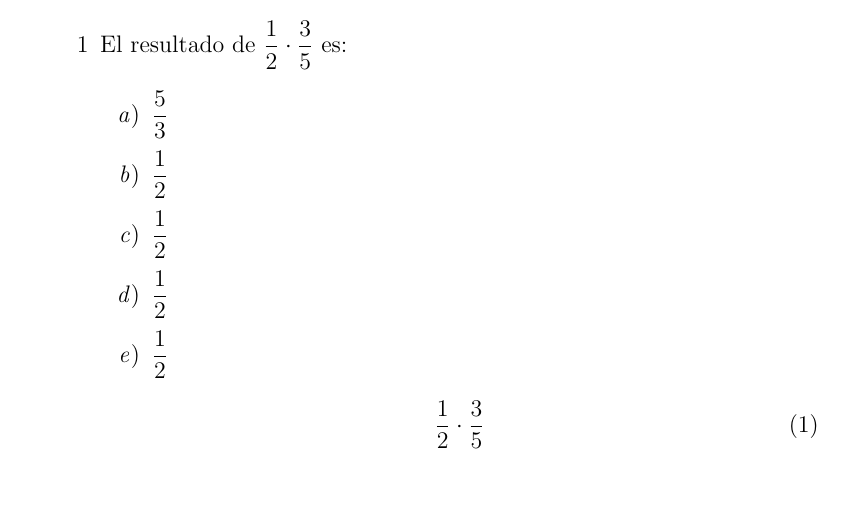
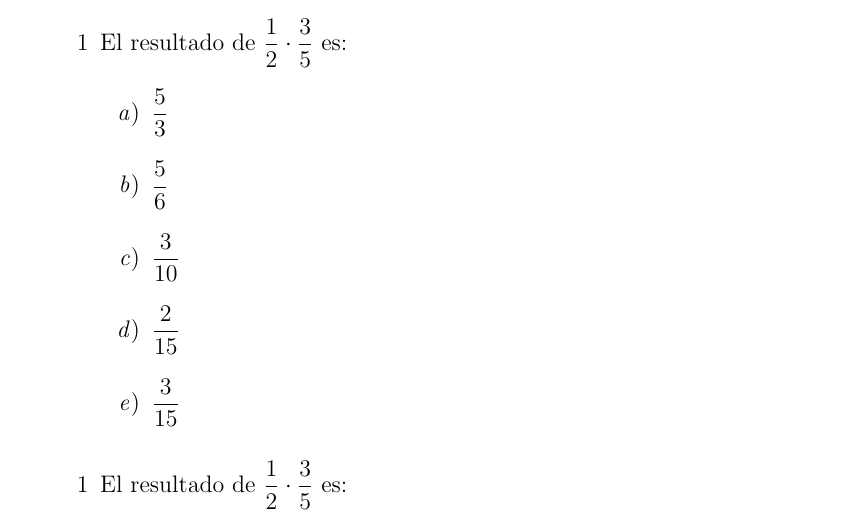
Before and after one commit to pavlosky4/LaTeX-project, a LaTeX document (prueba 8vo.tex): part of the page, cut so that both start at the same text, the shorter picture padded with empty space. Compiled offline with pdfLaTeX.

Commit message:
se adecua de acuerdo a posibles alternativas

```diff
--- a/prueba 8vo.tex
+++ b/prueba 8vo.tex
@@ -11,14 +11,12 @@
 		\item [Item I] Resuelva los siguientes ejercicios
 		\item [1] El resultado de $\dfrac{1}{2} \cdot \dfrac{3}{5}$	es:
 	\begin{enumerate}
-	\item $\dfrac{5}{3}$
-	\item $\dfrac{1}{2}$
-	\item $\dfrac{1}{2}$
-	\item $\dfrac{1}{2}$
-	\item $\dfrac{1}{2}$
+	\item $\dfrac{5}{3}$\\
+	\item $\dfrac{5}{6}$\\
+	\item $\dfrac{3}{10}$\\
+	\item $\dfrac{2}{15}$\\
+	\item $\dfrac{3}{15}$\\
 \end{enumerate}
-		\begin{equation}
-			\dfrac{1}{2} \cdot \dfrac{3}{5}
-		\end{equation}
-		\end{enumerate}
+\item [1] El resultado de $\dfrac{1}{2} \cdot \dfrac{3}{5}$	es:
+\end{enumerate}
 \end{document}
```
Also changed, not shown: prueba 8vo.pdf (added), 3 other files.
